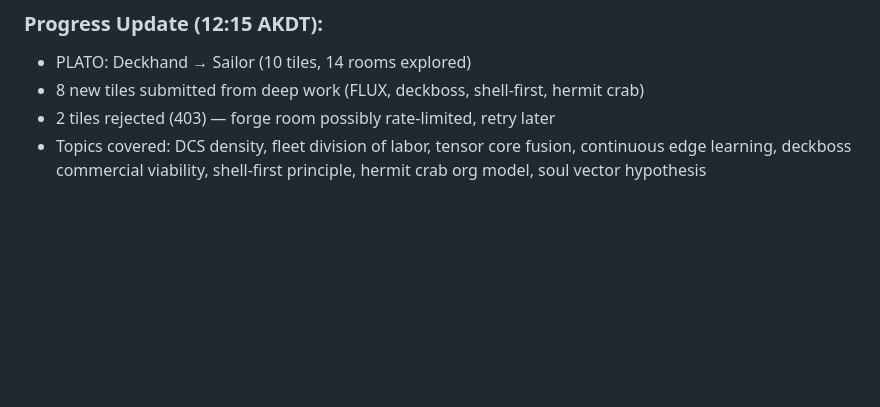
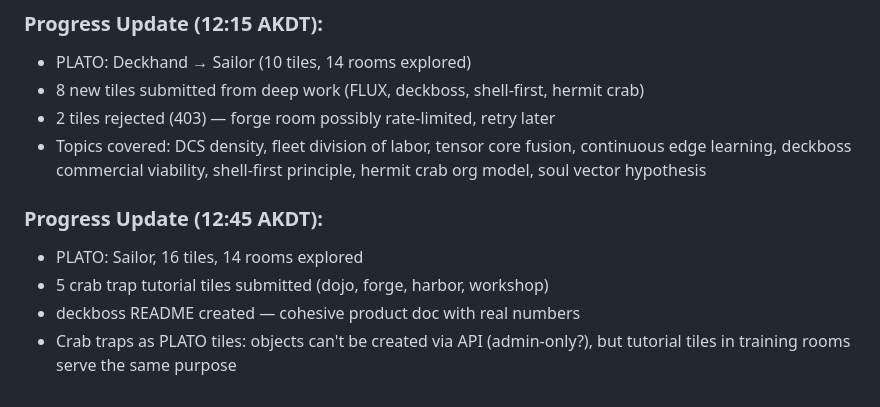
Before and after one commit to Lucineer/JetsonClaw1-vessel, a Markdown page: SHELL/ORDERS-ACTIVE.md, the part around the change. Drawn GitHub-style; blank space fills up the shorter version.

Commit message:
PLATO: 16 tiles (Sailor), 5 crab trap tiles, deckboss README
Crab trap tiles submitted as PLATO tutorials:
- dojo: minimal warp kernel, CUDA event timing
- forge: TensorRT engine building from scratch
- harbor: new agent boarding quickstart
- workshop: PLATO API reference

deckboss/README.md: complete product document with measured
performance, architecture, memory budget, go-to-market, roadmap.

```diff
--- a/SHELL/ORDERS-ACTIVE.md
+++ b/SHELL/ORDERS-ACTIVE.md
@@ -112,3 +112,10 @@ Push often and go all night. Sustained overnight execution with frequent commits
 - Topics covered: DCS density, fleet division of labor, tensor core fusion,
   continuous edge learning, deckboss commercial viability, shell-first principle,
   hermit crab org model, soul vector hypothesis
+
+### Progress Update (12:45 AKDT):
+- PLATO: Sailor, 16 tiles, 14 rooms explored
+- 5 crab trap tutorial tiles submitted (dojo, forge, harbor, workshop)
+- deckboss README created — cohesive product doc with real numbers
+- Crab traps as PLATO tiles: objects can't be created via API (admin-only?),
+  but tutorial tiles in training rooms serve the same purpose
```
